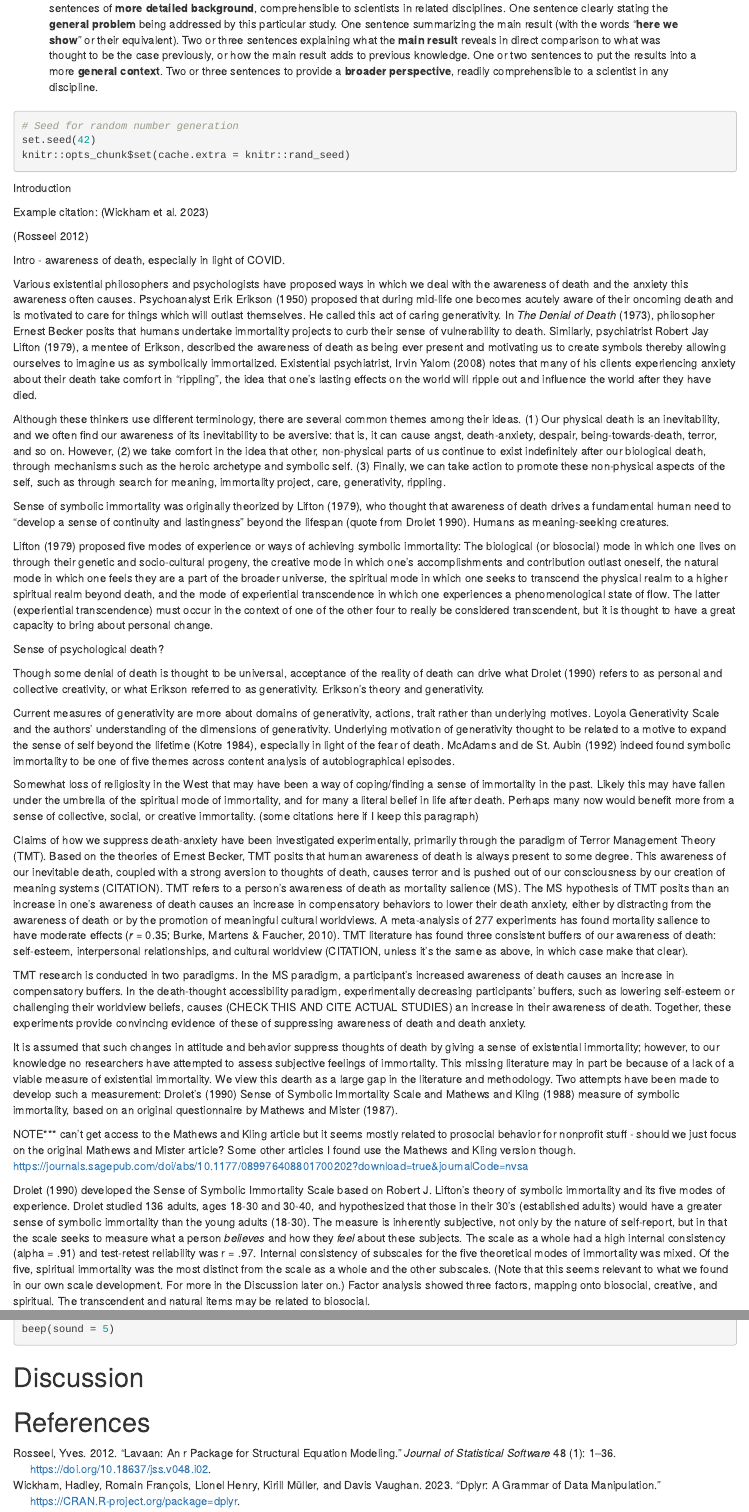
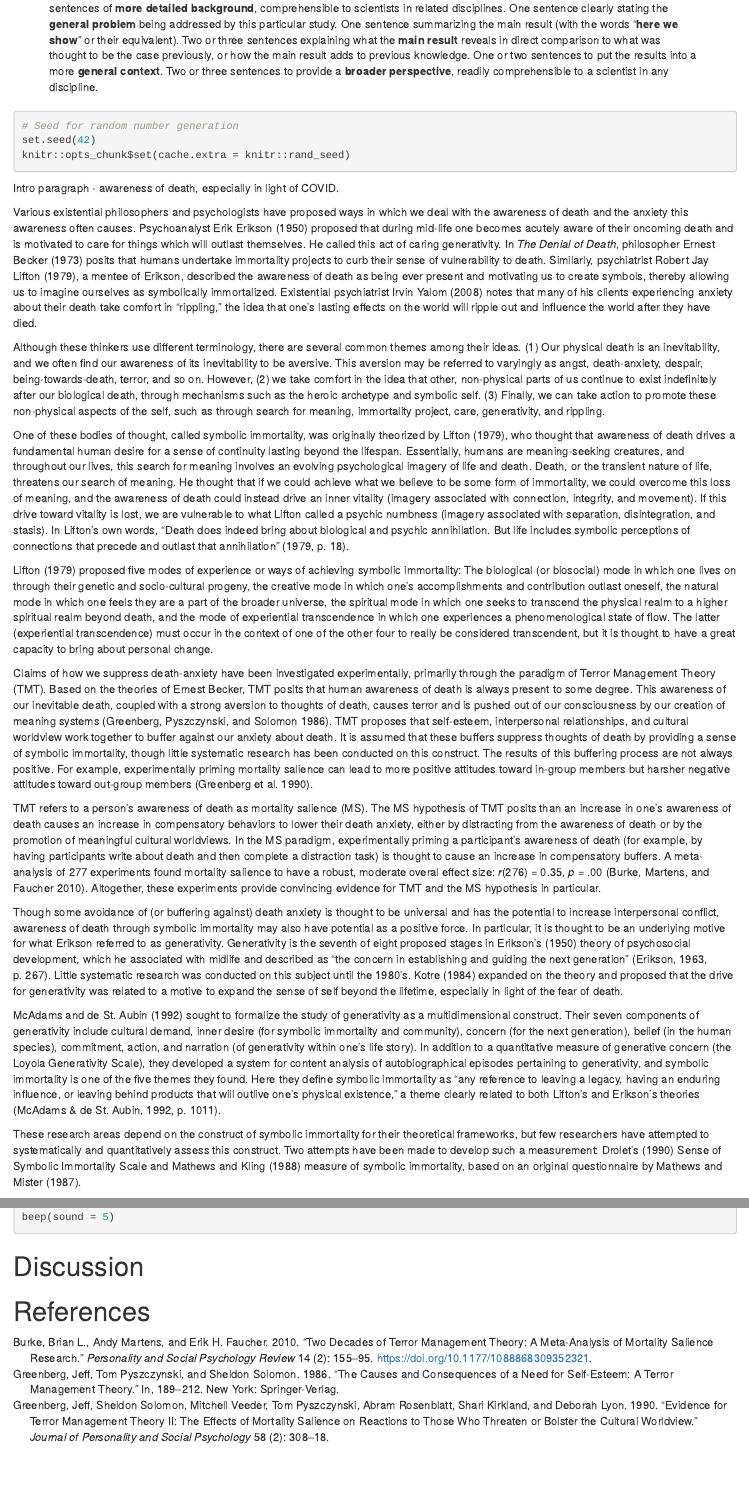
Before and after one commit to doomlab/Gen-Scale, an R Markdown document (05_Manuscript/manuscript.Rmd): the page in a window 1100 px wide, from 260 px down, and a second part further down, joined at a grey line. Rendered offline with R 4.5, knitr and Pandoc, with nearby package versions; some code elsewhere in the file could not run offline.

Commit message:
work on intro

````diff
--- a/05_Manuscript/manuscript.Rmd
+++ b/05_Manuscript/manuscript.Rmd
@@ -69,37 +69,25 @@ set.seed(42)
 knitr::opts_chunk$set(cache.extra = knitr::rand_seed)
 ```
 
-Introduction
+Intro paragraph - awareness of death, especially in light of COVID.
 
-Example citation: [@dplyr]
+Various existential philosophers and psychologists have proposed ways in which we deal with the awareness of death and the anxiety this awareness often causes. Psychoanalyst Erik Erikson (1950) proposed that during mid-life one becomes acutely aware of their oncoming death and is motivated to care for things which will outlast themselves. He called this act of caring generativity. In *The Denial of Death*, philosopher Ernest Becker (1973) posits that humans undertake immortality projects to curb their sense of vulnerability to death. Similarly, psychiatrist Robert Jay Lifton (1979), a mentee of Erikson, described the awareness of death as being ever present and motivating us to create symbols, thereby allowing us to imagine ourselves as symbolically immortalized. Existential psychiatrist Irvin Yalom (2008) notes that many of his clients experiencing anxiety about their death take comfort in “rippling,” the idea that one’s lasting effects on the world will ripple out and influence the world after they have died.
 
-[@rosseel2012]
+Although these thinkers use different terminology, there are several common themes among their ideas. (1) Our physical death is an inevitability, and we often find our awareness of its inevitability to be aversive. This aversion may be referred to varyingly as angst, death-anxiety, despair, being-towards-death, terror, and so on. However, (2) we take comfort in the idea that other, non-physical parts of us continue to exist indefinitely after our biological death, through mechanisms such as the heroic archetype and symbolic self. (3) Finally, we can take action to promote these non-physical aspects of the self, such as through search for meaning, immortality project, care, generativity, and rippling.
 
-Intro - awareness of death, especially in light of COVID.
-
-Various existential philosophers and psychologists have proposed ways in which we deal with the awareness of death and the anxiety this awareness often causes. Psychoanalyst Erik Erikson (1950) proposed that during mid-life one becomes acutely aware of their oncoming death and is motivated to care for things which will outlast themselves. He called this act of caring generativity. In *The Denial of Death* (1973), philosopher Ernest Becker posits that humans undertake immortality projects to curb their sense of vulnerability to death. Similarly, psychiatrist Robert Jay Lifton (1979), a mentee of Erikson, described the awareness of death as being ever present and motivating us to create symbols thereby allowing ourselves to imagine us as symbolically immortalized. Existential psychiatrist, Irvin Yalom (2008) notes that many of his clients experiencing anxiety about their death take comfort in “rippling”, the idea that one’s lasting effects on the world will ripple out and influence the world after they have died.
-
-Although these thinkers use different terminology, there are several common themes among their ideas. (1) Our physical death is an inevitability, and we often find our awareness of its inevitability to be aversive: that is, it can cause angst, death-anxiety, despair, being-towards-death, terror, and so on. However, (2) we take comfort in the idea that other, non-physical parts of us continue to exist indefinitely after our biological death, through mechanisms such as the heroic archetype and symbolic self. (3) Finally, we can take action to promote these non-physical aspects of the self, such as through search for meaning, immortality project, care, generativity, rippling.
-
-Sense of symbolic immortality was originally theorized by Lifton (1979), who thought that awareness of death drives a fundamental human need to "develop a sense of continuity and lastingness" beyond the lifespan (quote from Drolet 1990). Humans as meaning-seeking creatures.
+One of these bodies of thought, called symbolic immortality, was originally theorized by Lifton (1979), who thought that awareness of death drives a fundamental human desire for a sense of continuity lasting beyond the lifespan. Essentially, humans are meaning-seeking creatures, and throughout our lives, this search for meaning involves an evolving psychological imagery of life and death. Death, or the transient nature of life, threatens our search of meaning. He thought that if we could achieve what we believe to be some form of immortality, we could overcome this loss of meaning, and the awareness of death could instead drive an inner vitality (imagery associated with connection, integrity, and movement). If this drive toward vitality is lost, we are vulnerable to what Lifton called a psychic numbness (imagery associated with separation, disintegration, and stasis). In Lifton's own words, "Death does indeed bring about biological and psychic annihilation. But life includes symbolic perceptions of connections that precede and outlast that annihilation" (1979, p. 18).
 
 Lifton (1979) proposed five modes of experience or ways of achieving symbolic immortality: The biological (or biosocial) mode in which one lives on through their genetic and socio-cultural progeny, the creative mode in which one’s accomplishments and contribution outlast oneself, the natural mode in which one feels they are a part of the broader universe, the spiritual mode in which one seeks to transcend the physical realm to a higher spiritual realm beyond death, and the mode of experiential transcendence in which one experiences a phenomenological state of flow. The latter (experiential transcendence) must occur in the context of one of the other four to really be considered transcendent, but it is thought to have a great capacity to bring about personal change.
 
-Sense of psychological death?
+Claims of how we suppress death-anxiety have been investigated experimentally, primarily through the paradigm of Terror Management Theory (TMT). Based on the theories of Ernest Becker, TMT posits that human awareness of death is always present to some degree. This awareness of our inevitable death, coupled with a strong aversion to thoughts of death, causes terror and is pushed out of our consciousness by our creation of meaning systems [@greenberg1986]. TMT proposes that self-esteem, interpersonal relationships, and cultural worldview work together to buffer against our anxiety about death. It is assumed that these buffers suppress thoughts of death by providing a sense of symbolic immortality, though little systematic research has been conducted on this construct. The results of this buffering process are not always positive. For example, experimentally priming mortality salience can lead to more positive attitudes toward in-group members but harsher negative attitudes toward out-group members [@greenberg1990].
 
-Though some denial of death is thought to be universal, acceptance of the reality of death can drive what Drolet (1990) refers to as personal and collective creativity, or what Erikson referred to as generativity. Erikson's theory and generativity.
+TMT refers to a person's awareness of death as mortality salience (MS). The MS hypothesis of TMT posits than an increase in one's awareness of death causes an increase in compensatory behaviors to lower their death anxiety, either by distracting from the awareness of death or by the promotion of meaningful cultural worldviews. In the MS paradigm, experimentally priming a participant’s awareness of death (for example, by having participants write about death and then complete a distraction task) is thought to cause an increase in compensatory buffers. A meta-analysis of 277 experiments found mortality salience to have a robust, moderate overal effect size: *r*(276) = 0.35, *p* = .00 [@burke2010]. Altogether, these experiments provide convincing evidence for TMT and the MS hypothesis in particular.
 
-Current measures of generativity are more about domains of generativity, actions, trait rather than underlying motives. Loyola Generativity Scale and the authors' understanding of the dimensions of generativity. Underlying motivation of generativity thought to be related to a motive to expand the sense of self beyond the lifetime (Kotre 1984), especially in light of the fear of death. McAdams and de St. Aubin (1992) indeed found symbolic immortality to be one of five themes across content analysis of autobiographical episodes.
+Though some avoidance of (or buffering against) death anxiety is thought to be universal and has the potential to increase interpersonal conflict, awareness of death through symbolic immortality may also have potential as a positive force. In particular, it is thought to be an underlying motive for what Erikson referred to as generativity. Generativity is the seventh of eight proposed stages in Erikson's (1950) theory of psychosocial development, which he associated with midlife and described as "the concern in establishing and guiding the next generation" (Erikson, 1963, p. 267). Little systematic research was conducted on this subject until the 1980's. Kotre (1984) expanded on the theory and proposed that the drive for generativity was related to a motive to expand the sense of self beyond the lifetime, especially in light of the fear of death.
 
-Somewhat loss of religiosity in the West that may have been a way of coping/finding a sense of immortality in the past. Likely this may have fallen under the umbrella of the spiritual mode of immortality, and for many a literal belief in life after death. Perhaps many now would benefit more from a sense of collective, social, or creative immortality. (some citations here if I keep this paragraph)
+McAdams and de St. Aubin (1992) sought to formalize the study of generativity as a multidimensional construct. Their seven components of generativity include cultural demand, inner desire (for symbolic immortality and community), concern (for the next generation), belief (in the human species), commitment, action, and narration (of generativity within one's life story). In addition to a quantitative measure of generative concern (the Loyola Generativity Scale), they developed a system for content analysis of autobiographical episodes pertaining to generativity, and symbolic immortality is one of the five themes they found. Here they define symbolic immortality as "any reference to leaving a legacy, having an enduring influence, or leaving behind products that will outlive one's physical existence," a theme clearly related to both Lifton's and Erikson's theories (McAdams & de St. Aubin, 1992, p. 1011).
 
-Claims of how we suppress death-anxiety have been investigated experimentally, primarily through the paradigm of Terror Management Theory (TMT). Based on the theories of Ernest Becker, TMT posits that human awareness of death is always present to some degree. This awareness of our inevitable death, coupled with a strong aversion to thoughts of death, causes terror and is pushed out of our consciousness by our creation of meaning systems (CITATION). TMT refers to a person's awareness of death as mortality salience (MS). The MS hypothesis of TMT posits than an increase in one's awareness of death causes an increase in compensatory behaviors to lower their death anxiety, either by distracting from the awareness of death or by the promotion of meaningful cultural worldviews. A meta-analysis of 277 experiments has found mortality salience to have moderate effects (*r* = 0.35; Burke, Martens & Faucher, 2010). TMT literature has found three consistent buffers of our awareness of death: self-esteem, interpersonal relationships, and cultural worldview (CITATION, unless it's the same as above, in which case make that clear).
-
-TMT research is conducted in two paradigms. In the MS paradigm, a participant’s increased awareness of death causes an increase in compensatory buffers. In the death-thought accessibility paradigm, experimentally decreasing participants’ buffers, such as lowering self-esteem or challenging their worldview beliefs, causes (CHECK THIS AND CITE ACTUAL STUDIES) an increase in their awareness of death. Together, these experiments provide convincing evidence of these of suppressing awareness of death and death anxiety.
-
-It is assumed that such changes in attitude and behavior suppress thoughts of death by giving a sense of existential immortality; however, to our knowledge no researchers have attempted to assess subjective feelings of immortality. This missing literature may in part be because of a lack of a viable measure of existential immortality. We view this dearth as a large gap in the literature and methodology. Two attempts have been made to develop such a measurement: Drolet's (1990) Sense of Symbolic Immortality Scale and Mathews and Kling (1988) measure of symbolic immortality, based on an original questionnaire by Mathews and Mister (1987).
-
-NOTE\*\*\* can't get access to the Mathews and Kling article but it seems mostly related to prosocial behavior for nonprofit stuff - should we just focus on the original Mathews and Mister article? Some other articles I found use the Mathews and Kling version though. <https://journals.sagepub.com/doi/abs/10.1177/089976408801700202?download=true&journalCode=nvsa>
+These research areas depend on the construct of symbolic immortality for their theoretical frameworks, but few researchers have attempted to systematically and quantitatively assess this construct. Two attempts have been made to develop such a measurement: Drolet's (1990) Sense of Symbolic Immortality Scale and Mathews and Kling (1988) measure of symbolic immortality, based on an original questionnaire by Mathews and Mister (1987).
 
 Drolet (1990) developed the Sense of Symbolic Immortality Scale based on Robert J. Lifton’s theory of symbolic immortality and its five modes of experience. Drolet studied 136 adults, ages 18-30 and 30-40, and hypothesized that those in their 30's (established adults) would have a greater sense of symbolic immortality than the young adults (18-30). The measure is inherently subjective, not only by the nature of self-report, but in that the scale seeks to measure what a person *believes* and how they *feel* about these subjects. The scale as a whole had a high internal consistency (alpha = .91) and test-retest reliability was r = .97. Internal consistency of subscales for the five theoretical modes of immortality was mixed. Of the five, spiritual immortality was the most distinct from the scale as a whole and the other subscales. (Note that this seems relevant to what we found in our own scale development. For more in the Discussion later on.) Factor analysis showed three factors, mapping onto biosocial, creative, and spiritual. The transcendent and natural items may be related to biosocial.
 
--- a/05_Manuscript/references.bib
+++ b/05_Manuscript/references.bib
@@ -28,3 +28,40 @@
 	doi = {10.18637/jss.v048.i02},
 	note = {Publisher: American Statistical Association}
 }
+
+@inbook{greenberg1986,
+	title = {The Causes and Consequences of a Need for Self-Esteem: A Terror Management Theory},
+	author = {Greenberg, Jeff and Pyszczynski, Tom and Solomon, Sheldon},
+	year = {1986},
+	date = {1986},
+	publisher = {Springer-Verlag},
+	pages = {189--212},
+	address = {New York},
+	langid = {en}
+}
+
+@article{burke2010,
+	title = {Two Decades of Terror Management Theory: A Meta-Analysis of Mortality Salience Research},
+	author = {Burke, Brian L. and Martens, Andy and Faucher, Erik H.},
+	year = {2010},
+	date = {2010},
+	journal = {Personality and Social Psychology Review},
+	pages = {155--195},
+	volume = {14},
+	number = {2},
+	doi = {10.1177/1088868309352321},
+	url = {http://journals.sagepub.com/doi/10.1177/1088868309352321},
+	langid = {en}
+}
+
+@article{greenberg1990,
+	title = {Evidence for Terror Management Theory II: The Effects of Mortality Salience on Reactions to Those Who Threaten or Bolster the Cultural Worldview},
+	author = {Greenberg, Jeff and Solomon, Sheldon and Veeder, Mitchell and Pyszczynski, Tom and Rosenblatt, Abram and Kirkland, Shari and Lyon, Deborah},
+	year = {1990},
+	date = {1990},
+	journal = {Journal of Personality and Social Psychology},
+	pages = {308--318},
+	volume = {58},
+	number = {2},
+	langid = {en}
+}
````
Also changed, not shown: 05_Manuscript/manuscript.Rmd (6 more changed lines).
